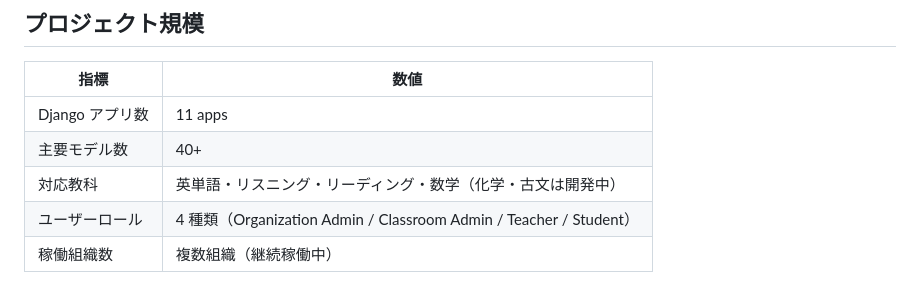
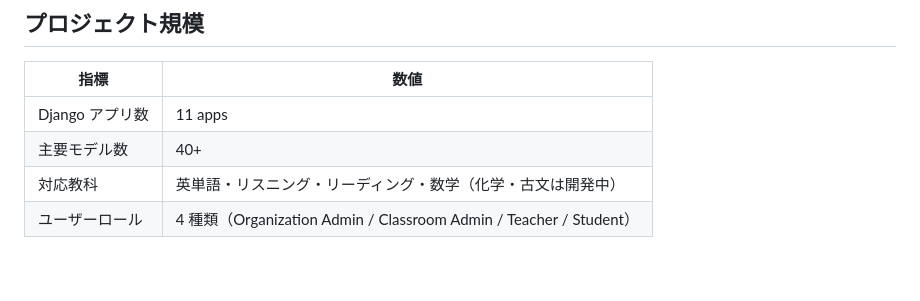
Before and after one commit to kensoooooon/study-hub-portfolio, a Markdown page: README.md, the part around the change. Rendered like a GitHub page.

Commit message:
README.md を更新

```diff
--- a/README.md
+++ b/README.md
@@ -192,4 +192,3 @@ LINE に流入するユーザーを、トレーナーなどの独自コンテン
 | 主要モデル数 | 40+ |
 | 対応教科 | 英単語・リスニング・リーディング・数学（化学・古文は開発中） |
 | ユーザーロール | 4 種類（Organization Admin / Classroom Admin / Teacher / Student） |
-| 稼働組織数 | 複数組織（継続稼働中） |
```
